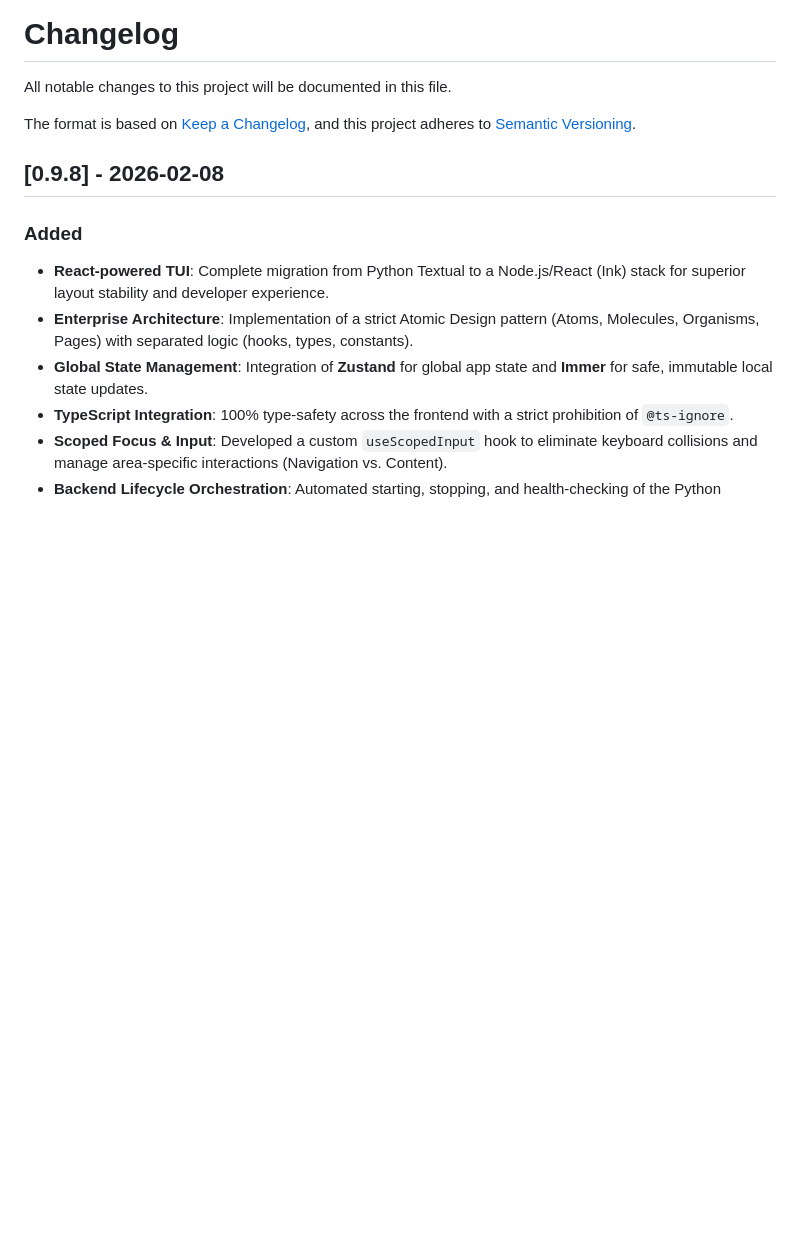
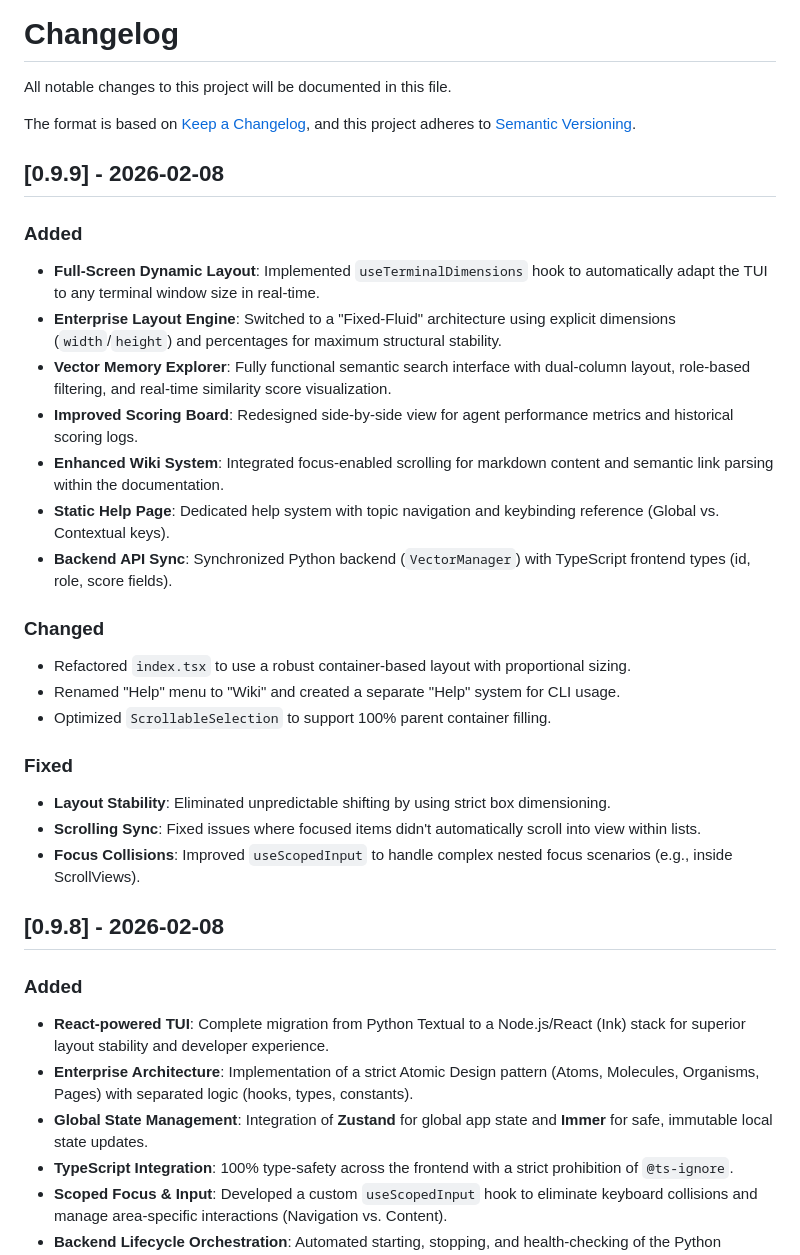
Before and after one commit to AnnoDomine/Uuna, a Markdown page: CHANGELOG.md, the part around the change. Rendered like a GitHub page; blank space fills up the shorter version.

Commit message:
docs: release version 0.9.9 with responsive layout and semantic memory

```diff
--- a/CHANGELOG.md
+++ b/CHANGELOG.md
@@ -3,6 +3,26 @@ All notable changes to this project will be documented in this file.
 
 The format is based on [Keep a Changelog](https://keepachangelog.com/en/1.0.0/),
 and this project adheres to [Semantic Versioning](https://semver.org/spec/v2.0.0.html).
+
+## [0.9.9] - 2026-02-08
+### Added
+- **Full-Screen Dynamic Layout**: Implemented `useTerminalDimensions` hook to automatically adapt the TUI to any terminal window size in real-time.
+- **Enterprise Layout Engine**: Switched to a "Fixed-Fluid" architecture using explicit dimensions (`width`/`height`) and percentages for maximum structural stability.
+- **Vector Memory Explorer**: Fully functional semantic search interface with dual-column layout, role-based filtering, and real-time similarity score visualization.
+- **Improved Scoring Board**: Redesigned side-by-side view for agent performance metrics and historical scoring logs.
+- **Enhanced Wiki System**: Integrated focus-enabled scrolling for markdown content and semantic link parsing within the documentation.
+- **Static Help Page**: Dedicated help system with topic navigation and keybinding reference (Global vs. Contextual keys).
+- **Backend API Sync**: Synchronized Python backend (`VectorManager`) with TypeScript frontend types (id, role, score fields).
+
+### Changed
+- Refactored `index.tsx` to use a robust container-based layout with proportional sizing.
+- Renamed "Help" menu to "Wiki" and created a separate "Help" system for CLI usage.
+- Optimized `ScrollableSelection` to support 100% parent container filling.
+
+### Fixed
+- **Layout Stability**: Eliminated unpredictable shifting by using strict box dimensioning.
+- **Scrolling Sync**: Fixed issues where focused items didn't automatically scroll into view within lists.
+- **Focus Collisions**: Improved `useScopedInput` to handle complex nested focus scenarios (e.g., inside ScrollViews).
 
 ## [0.9.8] - 2026-02-08
 ### Added
```
